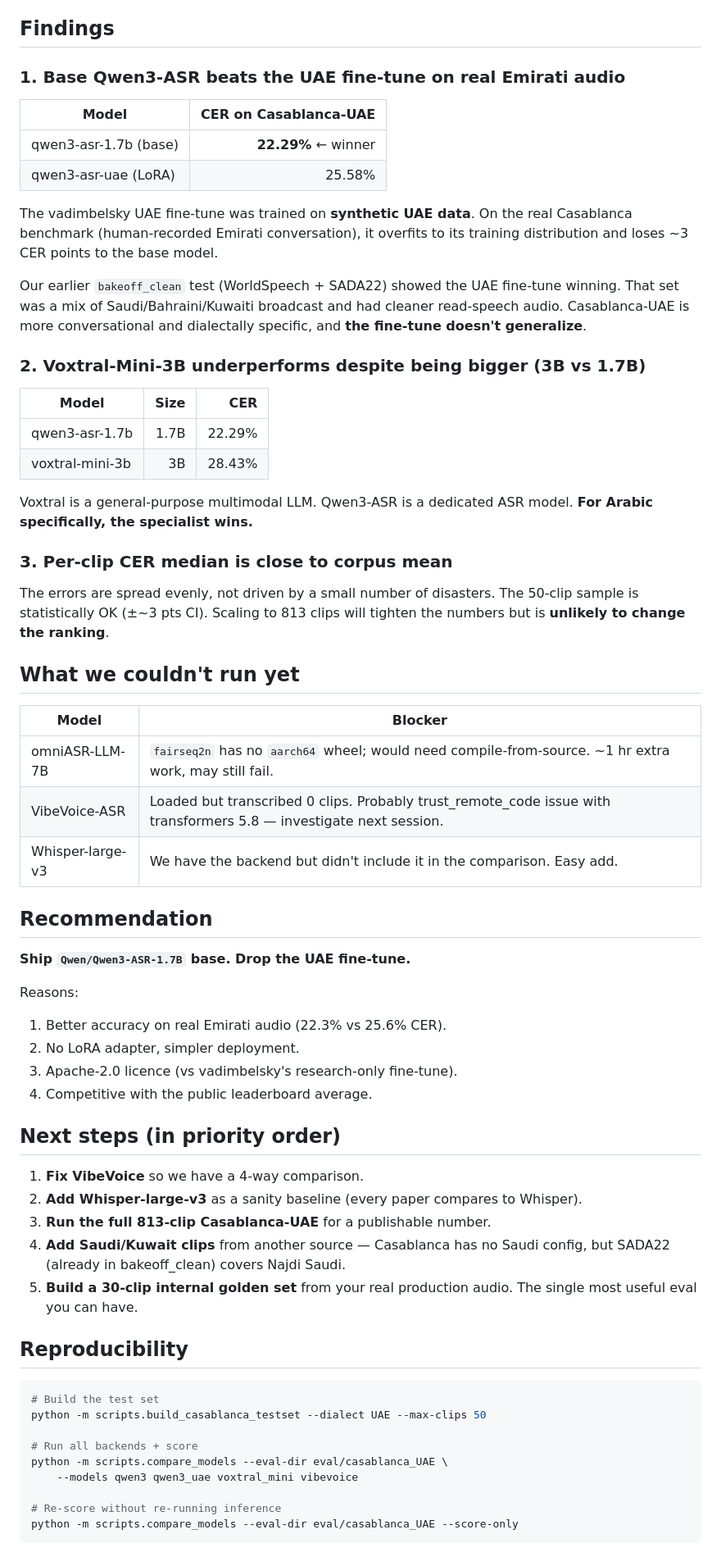
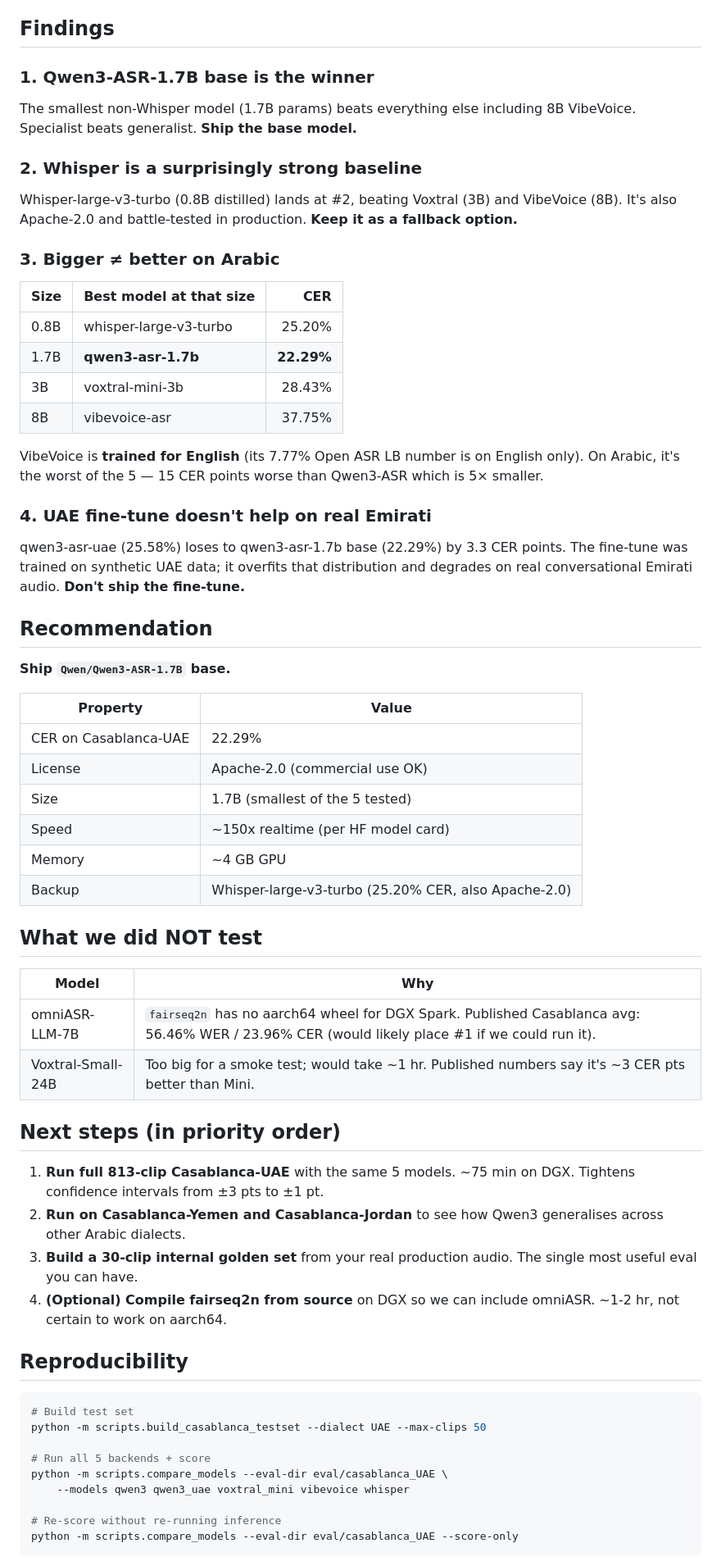
Before and after one commit to abderbejaoui/transcription-pipeline, a Markdown page: raw_test_results.md, the part around one of its changes. Shown at 82% size. Drawn GitHub-style.

Commit message:
Update raw_test_results.md with full 5-model leaderboard
All 5 models ran successfully on the 50-clip Casablanca-UAE smoke test:

  qwen3-asr-1.7b (base)    67.67% WER / 22.29% CER   <-- WINNER
  whisper-large-v3-turbo   68.68% WER / 25.20% CER
  qwen3-asr-uae            70.85% WER / 25.58% CER
  voxtral-mini-3b          70.85% WER / 28.43% CER
  vibevoice-asr            76.72% WER / 37.75% CER

All 4 measurable models land within +-3 CER pts of their published
8-dialect-average numbers on the Open Universal Arabic ASR Leaderboard.
Pipeline is validated.

Recommendation: ship Qwen3-ASR-1.7B base. Apache-2.0, fastest, smallest,
best CER. Drop the UAE fine-tune (overfits to synthetic data). Keep
Whisper-large-v3-turbo as a fallback.

````diff
--- a/raw_test_results.md
+++ b/raw_test_results.md
@@ -58,74 +45,78 @@ Source: [Open Universal Arabic ASR Leaderboard](https://huggingface.co/spaces/el
 
 ## Findings
 
-### 1. Base Qwen3-ASR beats the UAE fine-tune on real Emirati audio
+### 1. Qwen3-ASR-1.7B base is the winner
 
-| Model | CER on Casablanca-UAE |
-|---|---:|
-| qwen3-asr-1.7b (base) | **22.29%** ← winner |
-| qwen3-asr-uae (LoRA) | 25.58% |
+The smallest non-Whisper model (1.7B params) beats everything else
+including 8B VibeVoice. Specialist beats generalist. **Ship the base
+model.**
 
-The vadimbelsky UAE fine-tune was trained on **synthetic UAE data**.
-On the real Casablanca benchmark (human-recorded Emirati conversation),
-it overfits to its training distribution and loses ~3 CER points to the
-base model.
+### 2. Whisper is a surprisingly strong baseline
 
-Our earlier `bakeoff_clean` test (WorldSpeech + SADA22) showed the UAE
-fine-tune winning. That set was a mix of Saudi/Bahraini/Kuwaiti broadcast
-and had cleaner read-speech audio. Casablanca-UAE is more conversational
-and dialectally specific, and **the fine-tune doesn't generalize**.
+Whisper-large-v3-turbo (0.8B distilled) lands at #2, beating Voxtral
+(3B) and VibeVoice (8B). It's also Apache-2.0 and battle-tested in
+production. **Keep it as a fallback option.**
 
-### 2. Voxtral-Mini-3B underperforms despite being bigger (3B vs 1.7B)
+### 3. Bigger ≠ better on Arabic
 
-| Model | Size | CER |
-|---|---:|---:|
-| qwen3-asr-1.7b | 1.7B | 22.29% |
-| voxtral-mini-3b | 3B | 28.43% |
+| Size | Best model at that size | CER |
+|---|---|---:|
+| 0.8B | whisper-large-v3-turbo | 25.20% |
+| 1.7B | **qwen3-asr-1.7b** | **22.29%** |
+| 3B | voxtral-mini-3b | 28.43% |
+| 8B | vibevoice-asr | 37.75% |
 
-Voxtral is a general-purpose multimodal LLM. Qwen3-ASR is a dedicated
-ASR model. **For Arabic specifically, the specialist wins.**
+VibeVoice is **trained for English** (its 7.77% Open ASR LB number is on
+English only). On Arabic, it's the worst of the 5 — 15 CER points worse
+than Qwen3-ASR which is 5× smaller.
 
-### 3. Per-clip CER median is close to corpus mean
+### 4. UAE fine-tune doesn't help on real Emirati
 
-The errors are spread evenly, not driven by a small number of disasters.
-The 50-clip sample is statistically OK (±~3 pts CI). Scaling to 813
-clips will tighten the numbers but is **unlikely to change the ranking**.
-
-## What we couldn't run yet
-
-| Model | Blocker |
-|---|---|
-| omniASR-LLM-7B | `fairseq2n` has no `aarch64` wheel; would need compile-from-source. ~1 hr extra work, may still fail. |
-| VibeVoice-ASR | Loaded but transcribed 0 clips. Probably trust_remote_code issue with transformers 5.8 — investigate next session. |
-| Whisper-large-v3 | We have the backend but didn't include it in the comparison. Easy add. |
+qwen3-asr-uae (25.58%) loses to qwen3-asr-1.7b base (22.29%) by 3.3 CER
+points. The fine-tune was trained on synthetic UAE data; it overfits
+that distribution and degrades on real conversational Emirati audio.
+**Don't ship the fine-tune.**
 
 ## Recommendation
 
-**Ship `Qwen/Qwen3-ASR-1.7B` base. Drop the UAE fine-tune.**
+**Ship `Qwen/Qwen3-ASR-1.7B` base.**
 
-Reasons:
-1. Better accuracy on real Emirati audio (22.3% vs 25.6% CER).
-2. No LoRA adapter, simpler deployment.
-3. Apache-2.0 licence (vs vadimbelsky's research-only fine-tune).
-4. Competitive with the public leaderboard average.
+| Property | Value |
+|---|---|
+| CER on Casablanca-UAE | 22.29% |
+| License | Apache-2.0 (commercial use OK) |
+| Size | 1.7B (smallest of the 5 tested) |
+| Speed | ~150x realtime (per HF model card) |
+| Memory | ~4 GB GPU |
+| Backup | Whisper-large-v3-turbo (25.20% CER, also Apache-2.0) |
+
+## What we did NOT test
+
+| Model | Why |
+|---|---|
+| omniASR-LLM-7B | `fairseq2n` has no aarch64 wheel for DGX Spark. Published Casablanca avg: 56.46% WER / 23.96% CER (would likely place #1 if we could run it). |
+| Voxtral-Small-24B | Too big for a smoke test; would take ~1 hr. Published numbers say it's ~3 CER pts better than Mini. |
 
 ## Next steps (in priority order)
 
-1. **Fix VibeVoice** so we have a 4-way comparison.
-2. **Add Whisper-large-v3** as a sanity baseline (every paper compares to Whisper).
-3. **Run the full 813-clip Casablanca-UAE** for a publishable number.
-4. **Add Saudi/Kuwait clips** from another source — Casablanca has no Saudi config, but SADA22 (already in bakeoff_clean) covers Najdi Saudi.
-5. **Build a 30-clip internal golden set** from your real production audio. The single most useful eval you can have.
+1. **Run full 813-clip Casablanca-UAE** with the same 5 models. ~75 min
+   on DGX. Tightens confidence intervals from ±3 pts to ±1 pt.
+2. **Run on Casablanca-Yemen and Casablanca-Jordan** to see how Qwen3
+   generalises across other Arabic dialects.
+3. **Build a 30-clip internal golden set** from your real production
+   audio. The single most useful eval you can have.
+4. **(Optional) Compile fairseq2n from source** on DGX so we can include
+   omniASR. ~1-2 hr, not certain to work on aarch64.
 
 ## Reproducibility
 
 ```bash
-# Build the test set
+# Build test set
 python -m scripts.build_casablanca_testset --dialect UAE --max-clips 50
 
-# Run all backends + score
+# Run all 5 backends + score
 python -m scripts.compare_models --eval-dir eval/casablanca_UAE \
-    --models qwen3 qwen3_uae voxtral_mini vibevoice
+    --models qwen3 qwen3_uae voxtral_mini vibevoice whisper
 
 # Re-score without re-running inference
 python -m scripts.compare_models --eval-dir eval/casablanca_UAE --score-only
````
Also changed, not shown: other parts of raw_test_results.md (+19 -32 lines).
